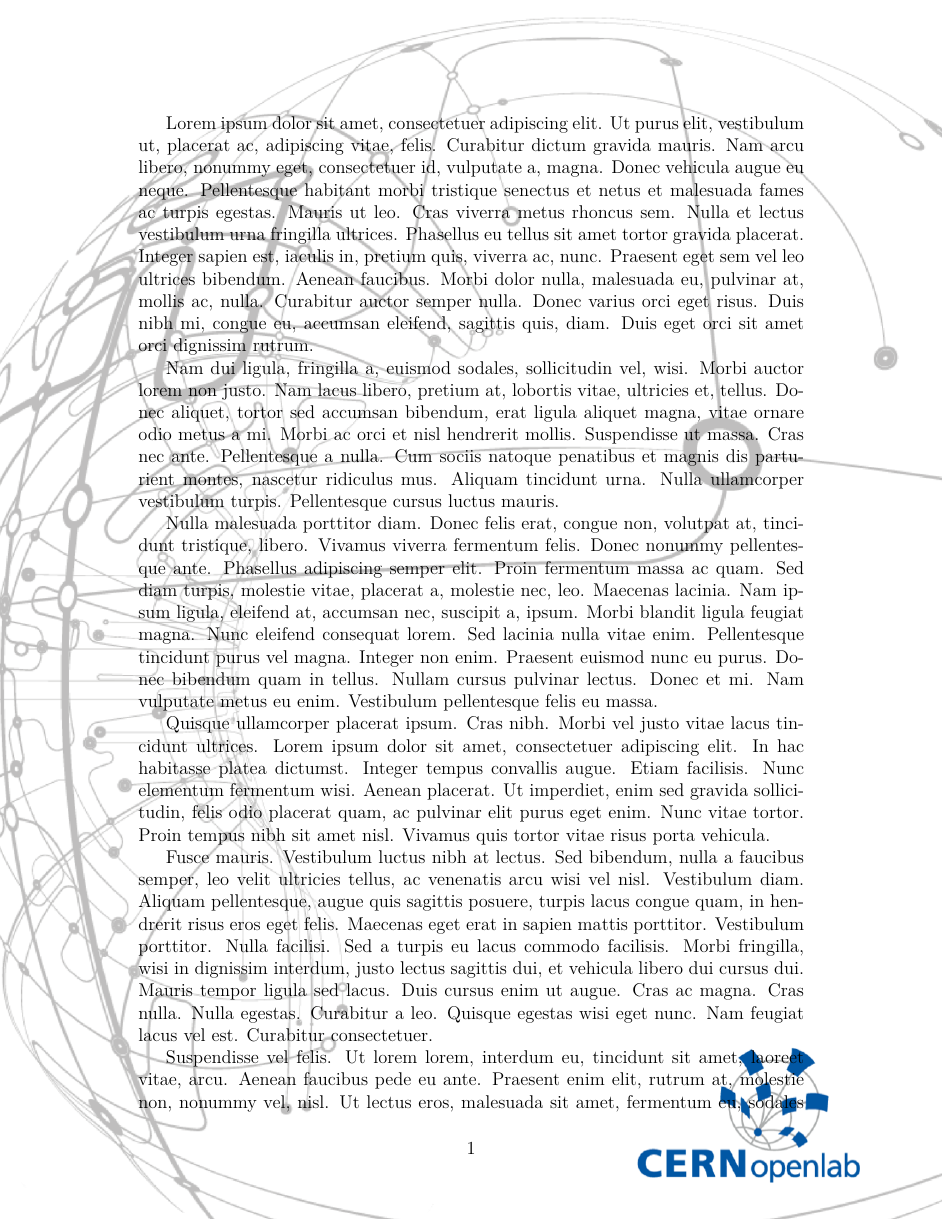
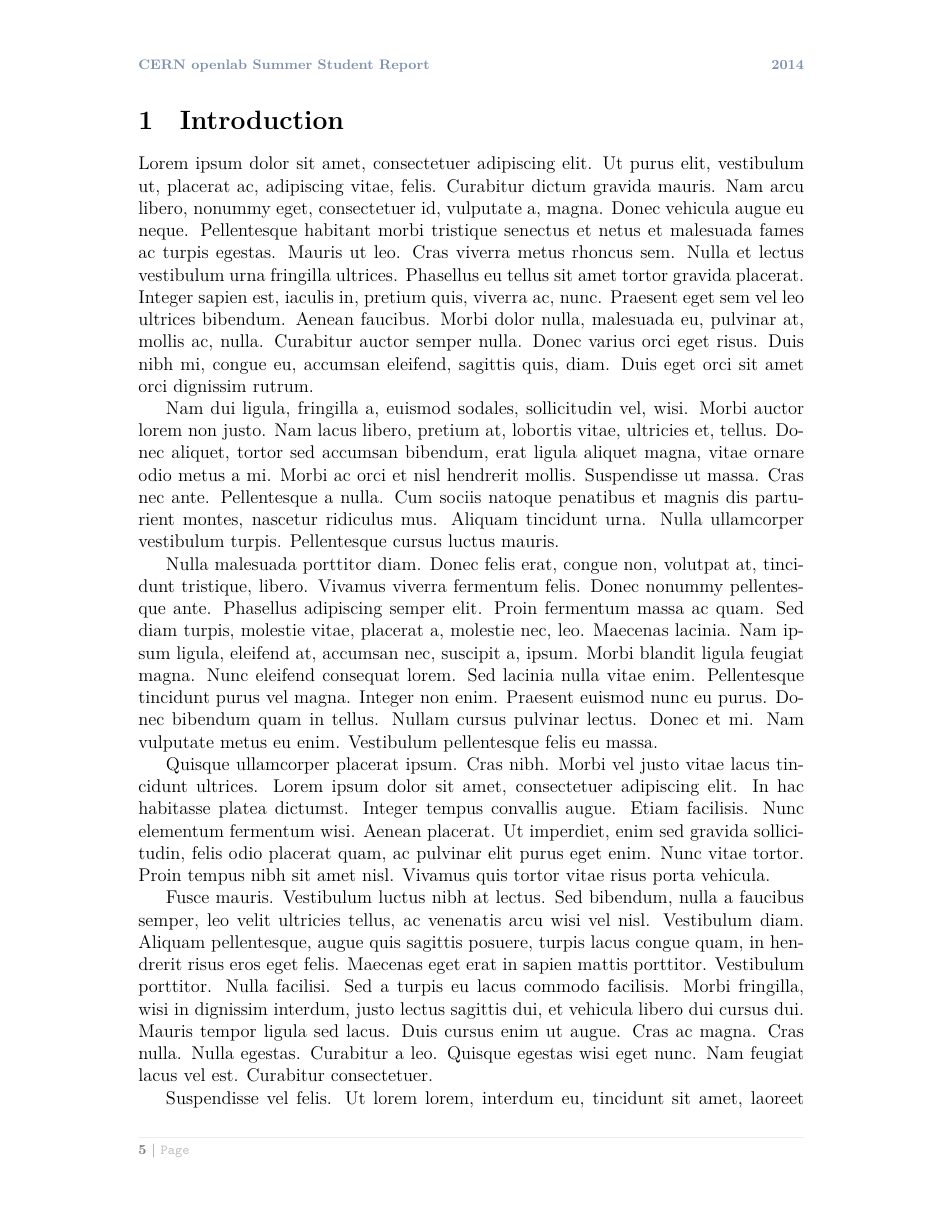
Before and after one commit to So-Cool/LaTeX-report-template-CERN, a LaTeX document (CoSSRT.tex): page 1 of 9 before the commit and page 5 of 13 after it. Compiled offline with XeLaTeX.

Commit message:
good progress

```diff
--- a/CoSSRT.tex
+++ b/CoSSRT.tex
@@ -1,22 +1,51 @@
-\documentclass[12pt, letterpaper, pdflatex, leqno]{report}
+% \usepackage{cite}                                                        % BiTeX
+% \usepackage[]{algorithm2e}
+% \usepackage[usenames,dvipsnames]{color}
+% \usepackage[letterspace=3pt]{microtype} % linespacing
+
+
+\documentclass[12pt, letterpaper]{article}            % report | leqno, pdflatex
 
 \usepackage[left=3.17cm, right=3.17cm, bottom=2.54cm, top=2.54cm]{geometry}
-\usepackage[pdftex]{graphicx}
-\usepackage{cite}                                                        % BiTeX
-\usepackage[]{algorithm2e}
+\usepackage{graphicx}                                                 % graphics
+\usepackage{fontspec}                                      % all different fonts
+\usepackage{color}                                              % custom colours
+\usepackage{lipsum}                                        % just a space filler
+\definecolor{natc}    {RGB}{021,055,090}
+\definecolor{subc}    {RGB}{121,121,121}
+\definecolor{headc}   {RGB}{034,065,094}
+\definecolor{headerc} {RGB}{127,145,173}
+\definecolor{footerc} {RGB}{128,128,128}
+\definecolor{footerc1}{RGB}{192,192,192}
+\definecolor{linec}   {RGB}{237,237,237}
+\usepackage[absolute]{textpos}      % absolute positioning of images | showboxes
+\renewcommand{\contentsname}{Table of Contents}             %change name for ToC
 
-% \usepackage[usenames,dvipsnames]{color}
-\usepackage{color}
-\definecolor{nat}    {RGB}{021,055,090}
-\definecolor{sub}    {RGB}{121,121,121}
-\definecolor{head}   {RGB}{127,145,173}
-\definecolor{header} {RGB}{034,065,094}
-\definecolor{footer} {RGB}{128,128,128}
-\definecolor{footer1}{RGB}{192,192,192}
-\definecolor{line}   {RGB}{237,237,237}
+% \usepackage{fontspec}
+% \usepackage{xcolor}
+% \usepackage{titlesec}
+% \defaultfontfeatures{Ligatures=TeX}
+% \setsansfont{Arial}
+% \setmainfont{Times New Roman}
+% \titleformat*{\section}{\fontsize{16}{18}\bfseries\sffamily}
+% \titleformat*{\subsection}{\fontsize{13}{16}\bfseries\sffamily}
+% \titleformat*{\subsubsection}{\fontsize{11}{14}\bfseries\sffamily}
 
-\usepackage[absolute]{textpos} % absolute positioning of images | showboxes
-\usepackage{lipsum}
+
+% define headers and footers
+\usepackage{etoolbox,fancyhdr,xcolor}
+\pagestyle{fancy}
+\newcommand{\footrulecolor}[1]{\patchcmd{\footrule}{\hrule}{\color{#1}\hrule}{}{}} % footer colour
+\fancyhead{} % clear all header fields
+\renewcommand{\headrulewidth}{0pt} % no line in header area
+\fancyhead[LE,LO]{\fontsize{9}{3}\selectfont\color{headerc}\textbf{CERN openlab Summer Student Report}}
+\fancyhead[RE,RO]{\fontsize{9}{3}\selectfont\color{headerc}\textbf{\the\year}}
+\fancyfoot{} % clear all footer fields
+\renewcommand{\footrulewidth}{0.4pt} % no line in header area
+\footrulecolor{linec}
+\fancyfoot[LE,LO]{ \fontsize{9}{3}\selectfont \textcolor{footerc}{\textbf{\thepage~$|$}}~\textcolor{footerc1}{\texttt{Page}}} % \fontfamily{ppl}\selectfont
+
+
 
 
 
@@ -26,0 +65 @@
+\textbf{\fontsize{11}{20}\selectfont\color{subc}CERN openlab Summer Student Report 2014}
@@ -27,3 +87,8 @@
+\section{Introduction}
+
+% \cleardoublepage
+% \pagestyle{plain}
+% \setcounter{page}{1}
 
 \lipsum[1-50]
 \end{document}
```
Also changed, not shown: CoSSRT.tex (30 more changed lines).
